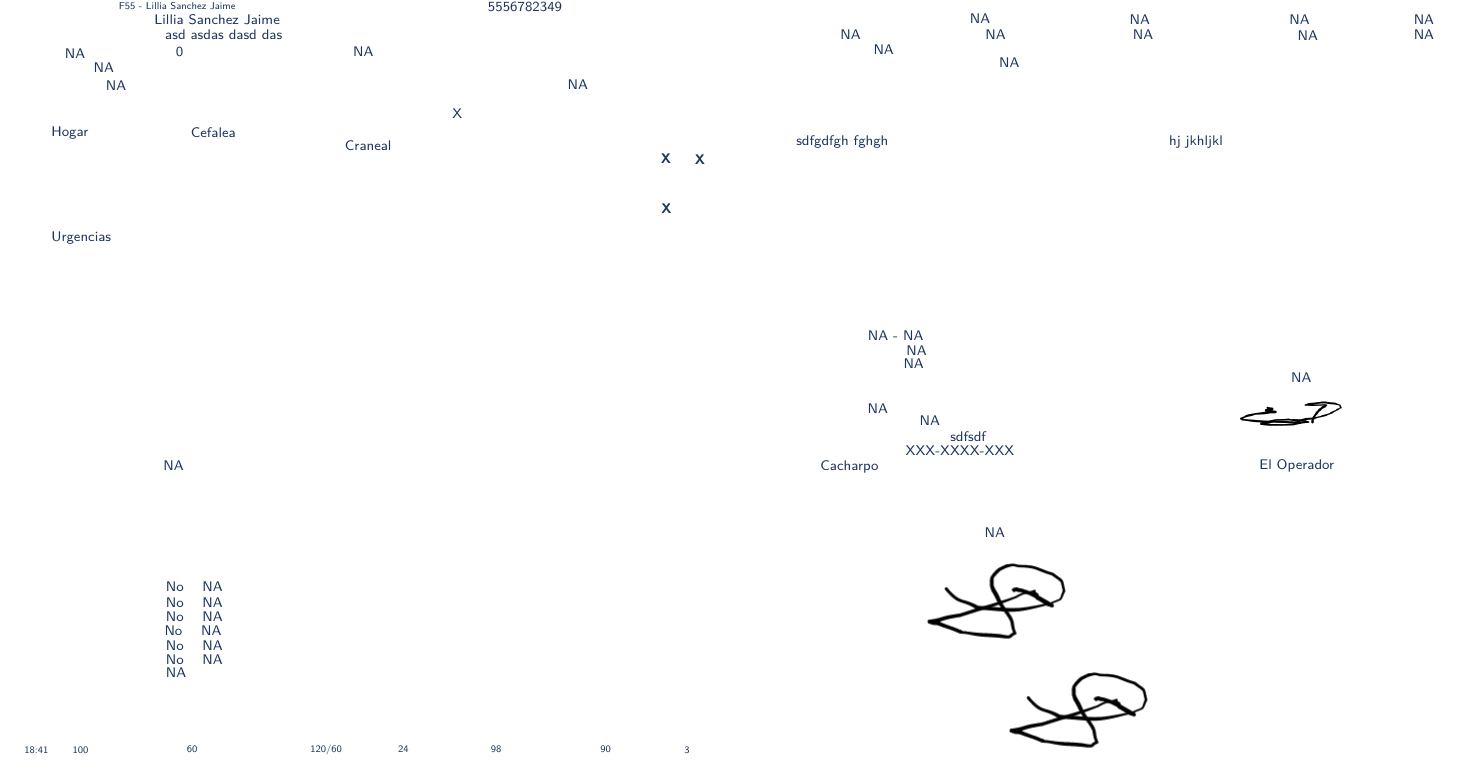
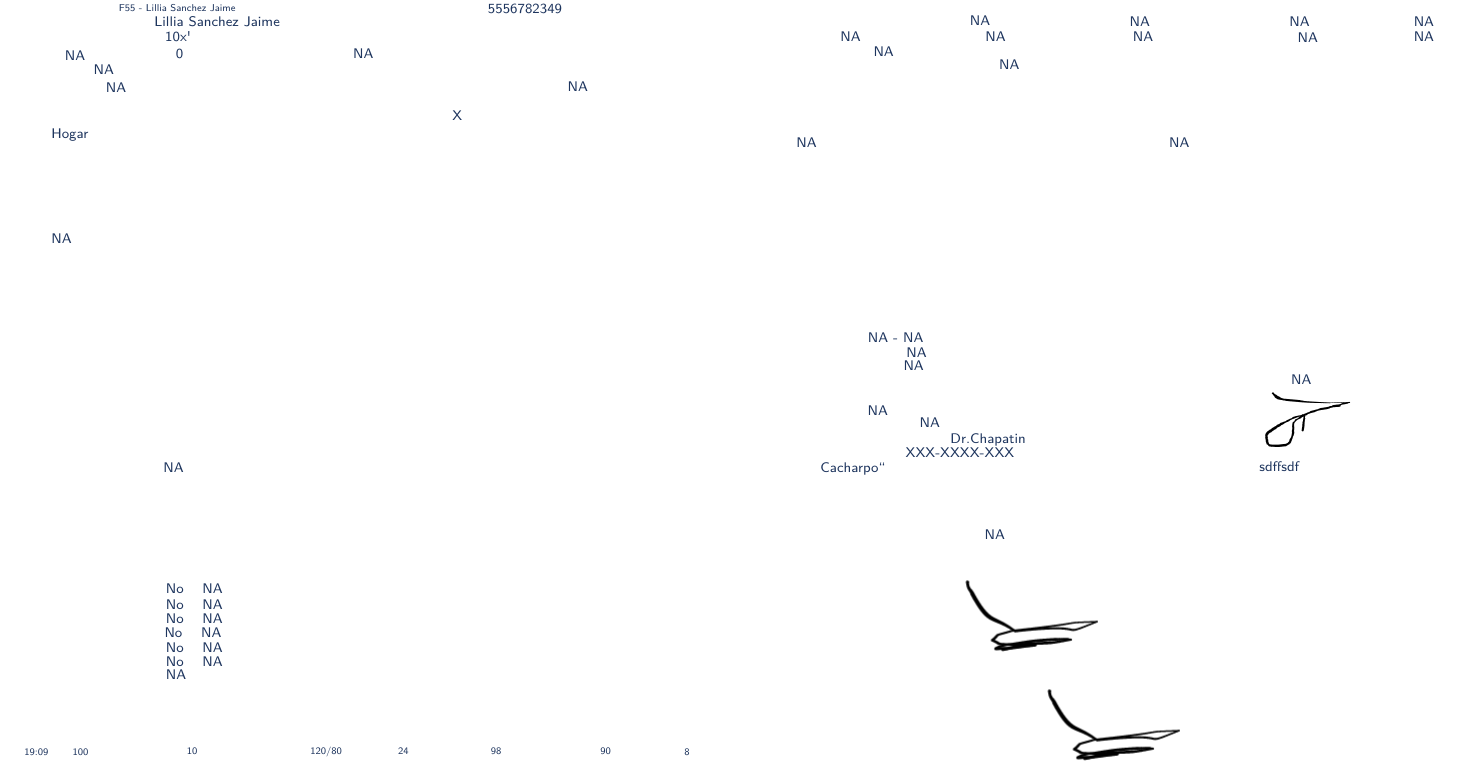
Before and after one commit to Prescrypto/ErsteOps, a LaTeX document (ersteops/templates/printpdf/rendered_template.tex): part of the page, cut so that both start at the same text. Compiled offline with pdfLaTeX.

Commit message:
clean comments

```diff
--- a/ersteops/templates/printpdf/rendered_template.tex
+++ b/ersteops/templates/printpdf/rendered_template.tex
@@ -115,7 +115,7 @@
     \put(0.05306258,0.51467754){\color[rgb]{0.11764706,0.20784314,0.36862745}\makebox(0,0)[lt]{\lineheight{1.25}\smash{\begin{tabular}[t]{l}\fontfamily{lmss}\selectfont\scriptsize NA\end{tabular}}}}%
     \put(0.12394486,0.51552412){\color[rgb]{0.11764706,0.20784314,0.36862745}\makebox(0,0)[lt]{\lineheight{1.25}\smash{\begin{tabular}[t]{l}\fontfamily{lmss}\selectfont\scriptsize 0\end{tabular}}}}%
     \put(0.11025071,0.53602224){\color[rgb]{0.11764706,0.20784314,0.36862745}\makebox(0,0)[lt]{\lineheight{1.25}\smash{\begin{tabular}[t]{l}\fontfamily{lmss}\selectfont\scriptsize Lillia Sanchez Jaime\end{tabular}}}}%
-    \put(0.11717691,0.52661865){\color[rgb]{0.11764706,0.20784314,0.36862745}\makebox(0,0)[lt]{\lineheight{1.25}\smash{\begin{tabular}[t]{l}\fontfamily{lmss}\selectfont\scriptsize asd asdas dasd das\end{tabular}}}}%
+    \put(0.11717691,0.52661865){\color[rgb]{0.11764706,0.20784314,0.36862745}\makebox(0,0)[lt]{\lineheight{1.25}\smash{\begin{tabular}[t]{l}\fontfamily{lmss}\selectfont\scriptsize 10x\textquotesingle\end{tabular}}}}%
 
 
     %Paciente desconocido
@@ -130,38 +130,17 @@
 
     %Generales
     \put(0.04438815,0.46496172){\color[rgb]{0.11764706,0.20784314,0.36862745}\makebox(0,0)[lt]{\lineheight{1.25}\smash{\begin{tabular}[t]{l}\fontfamily{lmss}\selectfont\scriptsize Hogar \end{tabular}}}}%
-    \put(0.04438815,0.39751941){\color[rgb]{0.11764706,0.20784314,0.36862745}\makebox(0,0)[lt]{\lineheight{1.25}\smash{\begin{tabular}[t]{l}\fontfamily{lmss}\selectfont\scriptsize Urgencias \end{tabular}}}}%
+    \put(0.04438815,0.39751941){\color[rgb]{0.11764706,0.20784314,0.36862745}\makebox(0,0)[lt]{\lineheight{1.25}\smash{\begin{tabular}[t]{l}\fontfamily{lmss}\selectfont\scriptsize NA \end{tabular}}}}%
 
       \put(0.3007691,0.47620579){\color[rgb]{0.11764706,0.20784314,0.36862745}\makebox(0,0)[lt]{\lineheight{1.25}\smash{\begin{tabular}[t]{l}\fontfamily{lmss}\selectfont\scriptsize X \end{tabular}}}}%
 
     %Trauma
-    \put(0.23206628,0.45573384){\color[rgb]{0.11764706,0.20784314,0.36862745}\makebox(0,0)[lt]{\lineheight{0.8}\smash{\begin{tabular}[t]{l}\fontfamily{lmss}\selectfont\scriptsize Craneal\\\end{tabular}}}}%
+    \put(0.23206628,0.45573384){\color[rgb]{0.11764706,0.20784314,0.36862745}\makebox(0,0)[lt]{\lineheight{0.8}\smash{\begin{tabular}[t]{l}\end{tabular}}}}%
     %Motivo de Consulta
-    \put(0.13358814,0.46425894){\color[rgb]{0.11764706,0.20784314,0.36862745}\makebox(0,0)[lt]{\lineheight{0.8}\smash{\begin{tabular}[t]{l}\fontfamily{lmss}\selectfont\scriptsize Cefalea\\\end{tabular}}}}%
+    \put(0.13358814,0.46425894){\color[rgb]{0.11764706,0.20784314,0.36862745}\makebox(0,0)[lt]{\lineheight{0.8}\smash{\begin{tabular}[t]{l}\end{tabular}}}}%
     %to_fix
     %Via Aerea
     \put(0.32505266,0.47551987){\color[rgb]{0.11764706,0.20784314,0.36862745}\makebox(0,0)[lt]{\lineheight{1.25}\smash{\begin{tabular}[t]{l}\end{tabular}}}}%
-
-
-
-        \put(0.43392821,0.44715646){\color[rgb]{0.11764706,0.20784314,0.36862745}\makebox(0,0)[lt]{\lineheight{1.25}\smash{\begin{tabular}[t]{l}\textbf{X}\end{tabular}}}}%
-
-
-
-
-
-
-
-        \put(0.43430823,0.41551969){\color[rgb]{0.11764706,0.20784314,0.36862745}\makebox(0,0)[lt]{\lineheight{1.25}\smash{\begin{tabular}[t]{l}\textbf{X}\end{tabular}}}}%
-
-
-
-
-
-
-        \put(0.45563683,0.44651401){\color[rgb]{0.11764706,0.20784314,0.36862745}\makebox(0,0)[lt]{\lineheight{1.25}\smash{\begin{tabular}[t]{l}\textbf{X}\end{tabular}}}}%
-
-
 
 
 
@@ -172,9 +151,9 @@
     \put(0.38134429,0.33628328){\color[rgb]{0.11764706,0.20784314,0.36862745}\makebox(0,0)[lt]{\lineheight{0.7}\smash{\begin{tabular}[t]{l}\fontfamily{lmss}\selectfont\scriptsize  \end{tabular}}}}%
 
     %Impresion diagnostica
-    \put(0.51738337,0.45891074){\color[rgb]{0.11764706,0.20784314,0.36862745}\makebox(0,0)[lt]{\lineheight{1.25}\smash{\begin{tabular}[t]{l}\fontfamily{lmss}\selectfont\ sdfgdfgh fghgh\end{tabular}}}}%
+    \put(0.51738337,0.45891074){\color[rgb]{0.11764706,0.20784314,0.36862745}\makebox(0,0)[lt]{\lineheight{1.25}\smash{\begin{tabular}[t]{l}\fontfamily{lmss}\selectfont\ NA\end{tabular}}}}%
     %Tratamiento
-    \put(0.75885924,0.45916877){\color[rgb]{0.11764706,0.20784314,0.36862745}\makebox(0,0)[lt]{\lineheight{1.25}\smash{\begin{tabular}[t]{l}\fontfamily{lmss}\selectfont\scriptsize hj jkhljkl \end{tabular}}}}%
+    \put(0.75885924,0.45916877){\color[rgb]{0.11764706,0.20784314,0.36862745}\makebox(0,0)[lt]{\lineheight{1.25}\smash{\begin{tabular}[t]{l}\fontfamily{lmss}\selectfont\scriptsize NA \end{tabular}}}}%
 
     %Medicamentos (to_fix)
     %\put(0.0159714,0.27918911){\color[rgb]{0.11764706,0.20784314,0.36862745}\makebox(0,0)[lt]{\lineheight{1.25}\smash{\begin{tabular}[t]{l}\fontfamily{lmss}\selectfont []\end{tabular}}}}%
@@ -282,14 +261,14 @@
     %Signos Vitales 1
 
 
-    \put(0.0271255,0.07062683){\color[rgb]{0.11764706,0.20784314,0.36862745}\makebox(0,0)[lt]{\lineheight{1.25}\smash{\begin{tabular}[t]{l}\fontfamily{lmss}\selectfont\tiny 18:41 \end{tabular}}}}%
+    \put(0.0271255,0.07062683){\color[rgb]{0.11764706,0.20784314,0.36862745}\makebox(0,0)[lt]{\lineheight{1.25}\smash{\begin{tabular}[t]{l}\fontfamily{lmss}\selectfont\tiny 19:09 \end{tabular}}}}%
     \put(0.05802029,0.07053194){\color[rgb]{0.11764706,0.20784314,0.36862745}\makebox(0,0)[lt]{\lineheight{1.25}\smash{\begin{tabular}[t]{l}\fontfamily{lmss}\selectfont\tiny 100\end{tabular}}}}%
-    \put(0.13098371,0.07106162){\color[rgb]{0.11764706,0.20784314,0.36862745}\makebox(0,0)[lt]{\lineheight{1.25}\smash{\begin{tabular}[t]{l}\fontfamily{lmss}\selectfont\tiny 60\end{tabular}}}}%
-    \put(0.20988188,0.07106162){\color[rgb]{0.11764706,0.20784314,0.36862745}\makebox(0,0)[lt]{\lineheight{1.25}\smash{\begin{tabular}[t]{l}\fontfamily{lmss}\selectfont\tiny 120/60\end{tabular}}}}%
+    \put(0.13098371,0.07106162){\color[rgb]{0.11764706,0.20784314,0.36862745}\makebox(0,0)[lt]{\lineheight{1.25}\smash{\begin{tabular}[t]{l}\fontfamily{lmss}\selectfont\tiny 10\end{tabular}}}}%
+    \put(0.20988188,0.07106162){\color[rgb]{0.11764706,0.20784314,0.36862745}\makebox(0,0)[lt]{\lineheight{1.25}\smash{\begin{tabular}[t]{l}\fontfamily{lmss}\selectfont\tiny 120/80\end{tabular}}}}%
     \put(0.26601422,0.07073227){\color[rgb]{0.11764706,0.20784314,0.36862745}\makebox(0,0)[lt]{\lineheight{1.25}\smash{\begin{tabular}[t]{l}\fontfamily{lmss}\selectfont\tiny 24\end{tabular}}}}%
     \put(0.32533826,0.07106162){\color[rgb]{0.11764706,0.20784314,0.36862745}\makebox(0,0)[lt]{\lineheight{1.25}\smash{\begin{tabular}[t]{l}\fontfamily{lmss}\selectfont\tiny 98\end{tabular}}}}%
     \put(0.39526948,0.07106162){\color[rgb]{0.11764706,0.20784314,0.36862745}\makebox(0,0)[lt]{\lineheight{1.25}\smash{\begin{tabular}[t]{l}\fontfamily{lmss}\selectfont\tiny 90\end{tabular}}}}%
-    \put(0.4490251,0.07053194){\color[rgb]{0.11764706,0.20784314,0.36862745}\makebox(0,0)[lt]{\lineheight{1.25}\smash{\begin{tabular}[t]{l}\fontfamily{lmss}\selectfont\tiny 3\end{tabular}} }}%
+    \put(0.4490251,0.07053194){\color[rgb]{0.11764706,0.20784314,0.36862745}\makebox(0,0)[lt]{\lineheight{1.25}\smash{\begin{tabular}[t]{l}\fontfamily{lmss}\selectfont\tiny 8\end{tabular}} }}%
 
 
     %Signos Vitales 2
@@ -315,10 +294,10 @@
     %Finalizacion
     \put(0.56613143,0.28790386){\color[rgb]{0.11764706,0.20784314,0.36862745}\makebox(0,0)[lt]{\lineheight{1.25}\smash{\begin{tabular}[t]{l}\fontfamily{lmss}\selectfont\scriptsize NA\end{tabular}}}}%\
     \put(0.59939617,0.27975509){\color[rgb]{0.11764706,0.20784314,0.36862745}\makebox(0,0)[lt]{\lineheight{1.25}\smash{\begin{tabular}[t]{l}\fontfamily{lmss}\selectfont\scriptsize NA\end{tabular}}}}%
-    \put(0.61896758,0.26988471){\color[rgb]{0.11764706,0.20784314,0.36862745}\makebox(0,0)[lt]{\lineheight{1.25}\smash{\begin{tabular}[t]{l}\fontfamily{lmss}\selectfont\scriptsize sdfsdf\end{tabular}}}}%
+    \put(0.61896758,0.26988471){\color[rgb]{0.11764706,0.20784314,0.36862745}\makebox(0,0)[lt]{\lineheight{1.25}\smash{\begin{tabular}[t]{l}\fontfamily{lmss}\selectfont\scriptsize Dr.Chapatin\end{tabular}}}}%
     \put(0.59042647,0.26068666){\color[rgb]{0.11764706,0.20784314,0.36862745}\makebox(0,0)[lt]{\lineheight{1.25}\smash{\begin{tabular}[t]{l}\fontfamily{lmss}\selectfont\scriptsize XXX-XXXX-XXX\end{tabular}}}}%
-    \put(0.53599859,0.25148177){\color[rgb]{0.11764706,0.20784314,0.36862745}\makebox(0,0)[lt]{\lineheight{1.25}\smash{\begin{tabular}[t]{l}\fontfamily{lmss}\selectfont\scriptsize Cacharpo\end{tabular}}}}%
-    \put(0.81652804,0.25194696){\color[rgb]{0.11764706,0.20784314,0.36862745}\makebox(0,0)[lt]{\lineheight{1.25}\smash{\begin{tabular}[t]{l}\fontfamily{lmss}\selectfont\scriptsize El Operador\end{tabular}}}}%
+    \put(0.53599859,0.25148177){\color[rgb]{0.11764706,0.20784314,0.36862745}\makebox(0,0)[lt]{\lineheight{1.25}\smash{\begin{tabular}[t]{l}\fontfamily{lmss}\selectfont\scriptsize Cacharpo``\end{tabular}}}}%
+    \put(0.81652804,0.25194696){\color[rgb]{0.11764706,0.20784314,0.36862745}\makebox(0,0)[lt]{\lineheight{1.25}\smash{\begin{tabular}[t]{l}\fontfamily{lmss}\selectfont\scriptsize sdffsdf\end{tabular}}}}%
 
 
       \put(0.79939617,0.25975509){\includegraphics[scale=0.3]{signature_medic}}%
```
Also changed, not shown: ersteops/templates/printpdf/client_signature.png, ersteops/templates/printpdf/rendered_template.pdf, ersteops/templates/printpdf/signature_medic.png, ersteops/templates/printpdf/rendered_template.tex (12 more changed lines), 2 other files.
